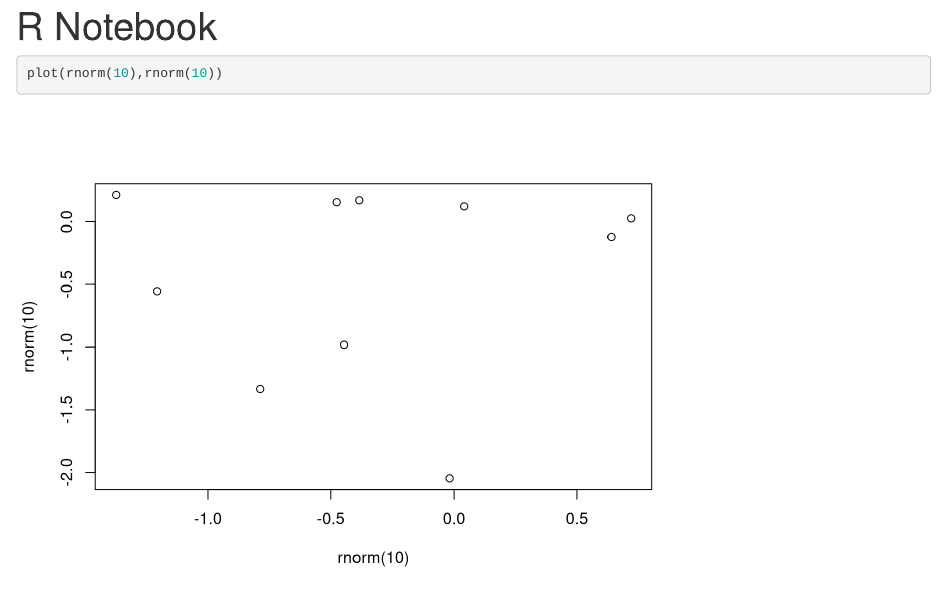
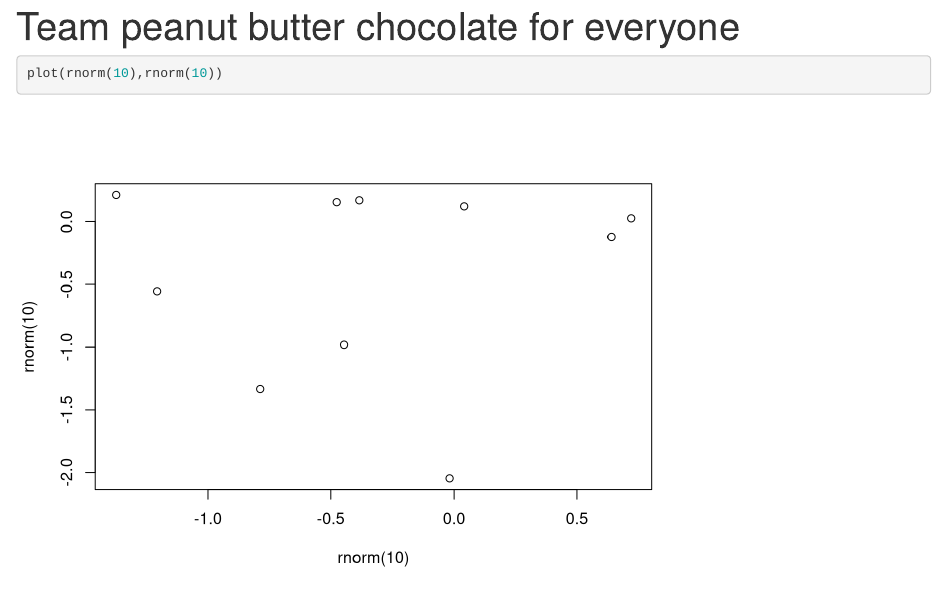
Before and after one commit to kara-mccormack/team_conflict, an R Markdown document (team_stats.Rmd): the page in a window 1100 px wide, from its top. Rendered offline with R 4.5, knitr and Pandoc, with nearby package versions; code that draws random numbers runs with fixed seeds of ours.

Commit message:
New title

```diff
--- a/team_stats.Rmd
+++ b/team_stats.Rmd
@@ -1,5 +1,5 @@
 ---
-title: "R Notebook"
+title: "Team peanut butter chocolate for everyone"
 output: html_notebook
 ---
 
```
Also changed, not shown: team_stats.nb.html.
